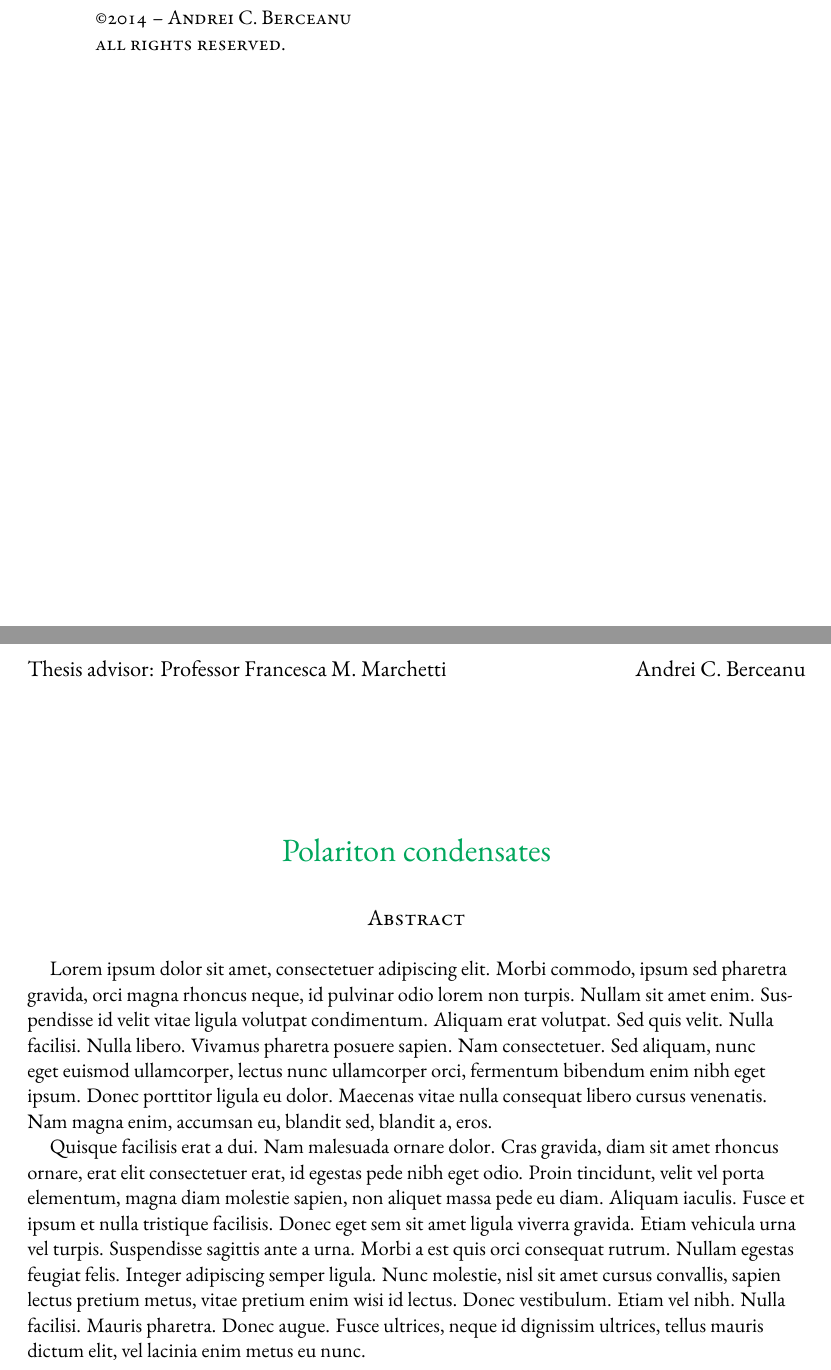
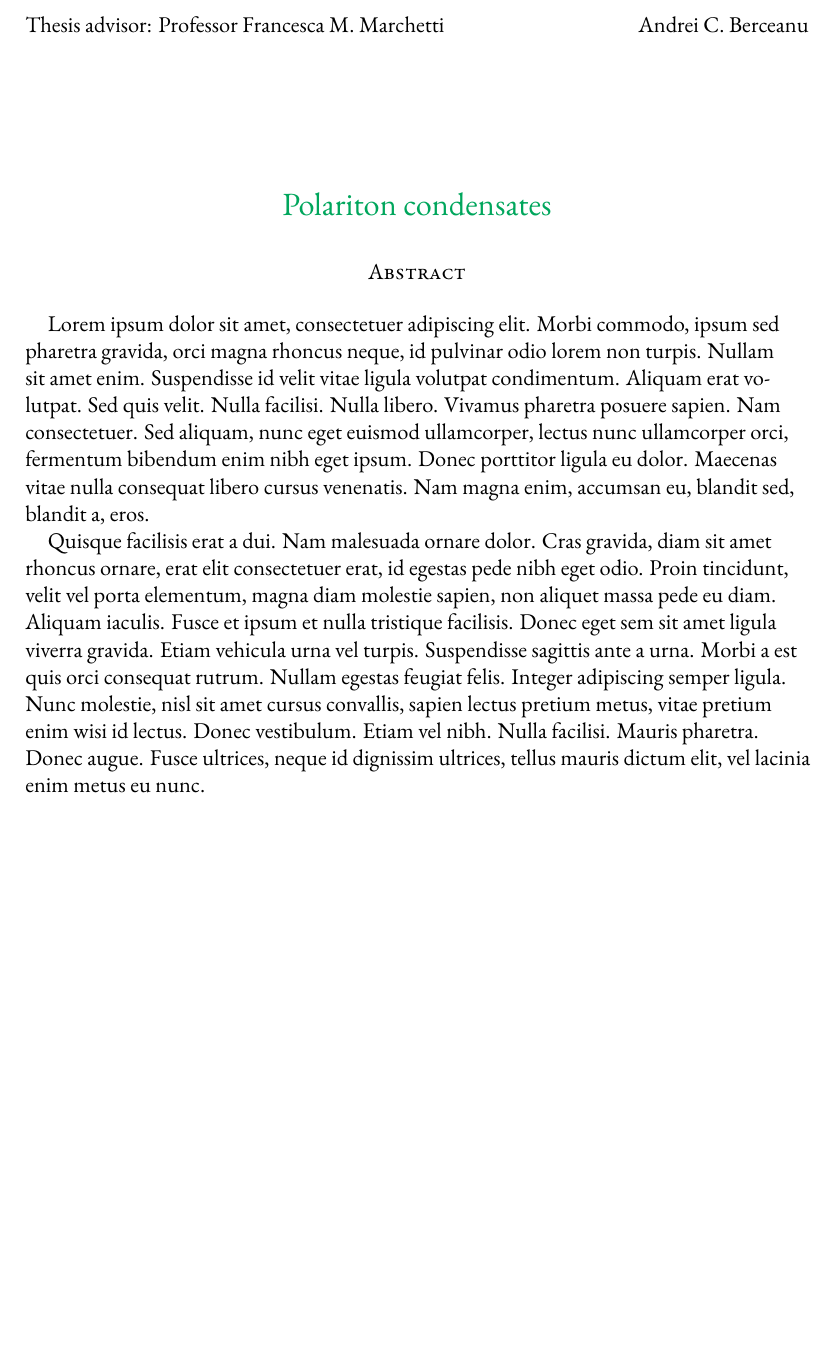
Before and after one commit to suchow/Dissertate, a LaTeX thesis (dissertation.tex, which reads Dissertate.cls, packages/UAM/style.sty): two parts of pages 2 and 3 of 79 before the commit and part of page 2 of 84 after it, the two joined at a grey line, cut at the place of the change, the shorter picture padded with empty space. Compiled offline with XeLaTeX.

Commit message:
removed copyright page

```diff
--- a/Dissertate.cls
+++ b/Dissertate.cls
@@ -49,7 +49,8 @@
 \RequirePackage{lettrine}
 \RequirePackage[super,comma,numbers]{natbib}
 \renewcommand{\bibnumfmt}[1]{[#1]}
-\RequirePackage[width=5.75in, a4paper]{geometry}
+%\RequirePackage[width=5.75in, a4paper]{geometry}
+\RequirePackage[a4paper]{geometry}
 \RequirePackage{fancyhdr}
 
 \usepackage[titletoc]{appendix}
--- a/dissertation.tex
+++ b/dissertation.tex
@@ -10,7 +10,7 @@
 % the front matter
 \input{frontmatter/personalize}
 \maketitle
-\copyrightpage
+%\copyrightpage
 \abstractpage
 \tableofcontents
 %\authorlist
--- a/packages/UAM/style.sty
+++ b/packages/UAM/style.sty
@@ -23,7 +23,7 @@
 \renewcommand{\frontmatter}{
 	\input{frontmatter/personalize}
 	\maketitle
-	\copyrightpage
+	%\copyrightpage
 	\abstractpage
 	\tableofcontents
 	\listoffigures % optional
@@ -50,16 +50,16 @@
 	\end{center} \vspace*{\fill}
 }
 
-\newcommand{\copyrightpage}{
-	\newpage
-	\thispagestyle{empty}
-	\vspace*{\fill}
-	\scshape \noindent \small \copyright \small 2014\hspace{3pt}-- \theauthor \\
-	\noindent all rights reserved.
-	\vspace*{\fill}
-	\newpage
-	\rm
-}
+%\newcommand{\copyrightpage}{
+%	\newpage
+%	\thispagestyle{empty}
+%	\vspace*{\fill}
+%	\scshape \noindent \small \copyright \small 2014\hspace{3pt}-- \theauthor \\
+%	\noindent all rights reserved.
+%	\vspace*{\fill}
+%	\newpage
+%	\rm
+%}
 
 \newcommand{\abstractpage}{
 	\newpage
```
